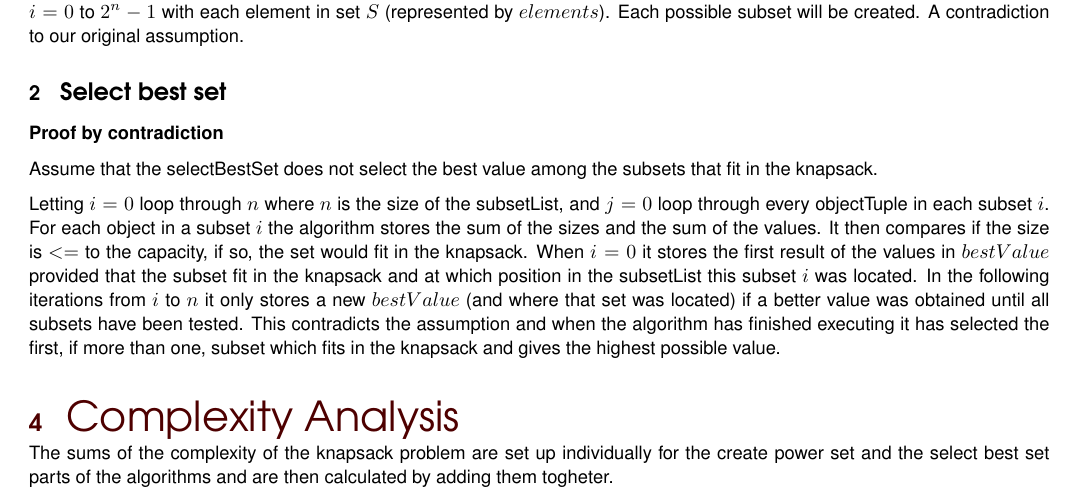
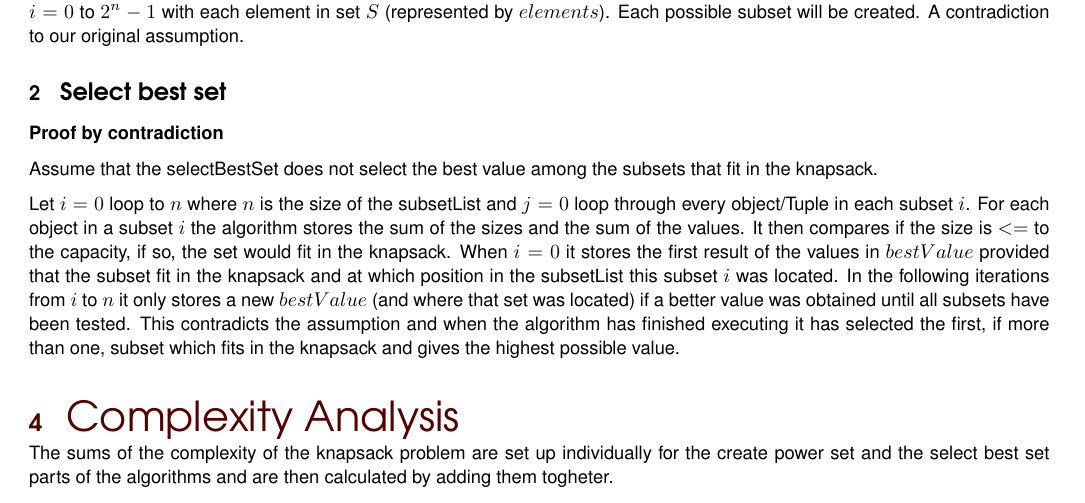
Before and after one commit to anne-katrin/Algorithms_project1, a LaTeX problem sheet (Exercise1/Report/assignment1.tex): part of page 4 of 6, cut so that both start at the same text. Compiled offline with pdfLaTeX.

Commit message:
final fix

```diff
--- a/Exercise1/Report/assignment1.tex
+++ b/Exercise1/Report/assignment1.tex
@@ -119,7 +119,7 @@ Letting the binary code for $i = 0$ to $2^n-1$ represent each possible subset, w
 
 Assume that the selectBestSet does not select the best value among the subsets that fit in the knapsack.
 
-Letting $i = 0$ loop through $n$ where $n$ is the size of the subsetList, and $j = 0$ loop through every object\/Tuple in each subset $i$. For each object in a subset $i$ the algorithm stores the sum of the sizes and the sum of the values. It then compares if the size is $<=$ to the capacity, if so, the set would fit in the knapsack. When $i = 0$ it stores the first result of the values in $bestValue$ provided that the subset fit in the knapsack and at which position in the subsetList this subset $i$ was located. In the following iterations from $i$ to $n$ it only stores a new $bestValue$ (and where that set was located) if a better value was obtained until all subsets have been tested. This contradicts the assumption and when the algorithm has finished executing it has selected the first, if more than one, subset which fits in the knapsack and gives the highest possible value.
+Let $i = 0$ loop to $n$ where $n$ is the size of the subsetList and $j = 0$ loop through every object/Tuple in each subset $i$. For each object in a subset $i$ the algorithm stores the sum of the sizes and the sum of the values. It then compares if the size is $<=$ to the capacity, if so, the set would fit in the knapsack. When $i = 0$ it stores the first result of the values in $bestValue$ provided that the subset fit in the knapsack and at which position in the subsetList this subset $i$ was located. In the following iterations from $i$ to $n$ it only stores a new $bestValue$ (and where that set was located) if a better value was obtained until all subsets have been tested. This contradicts the assumption and when the algorithm has finished executing it has selected the first, if more than one, subset which fits in the knapsack and gives the highest possible value.
 
 \section{Complexity Analysis}
 
```
